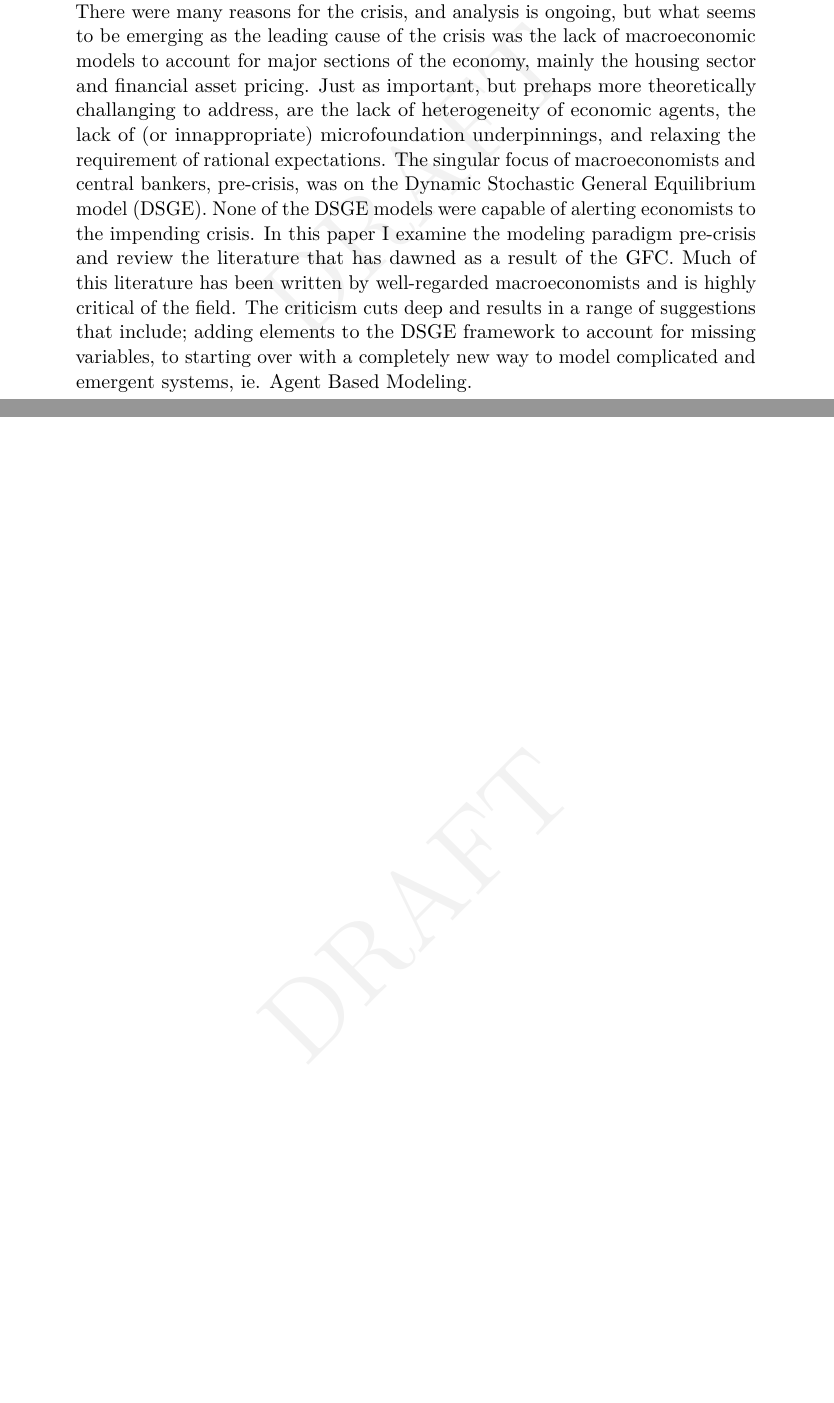
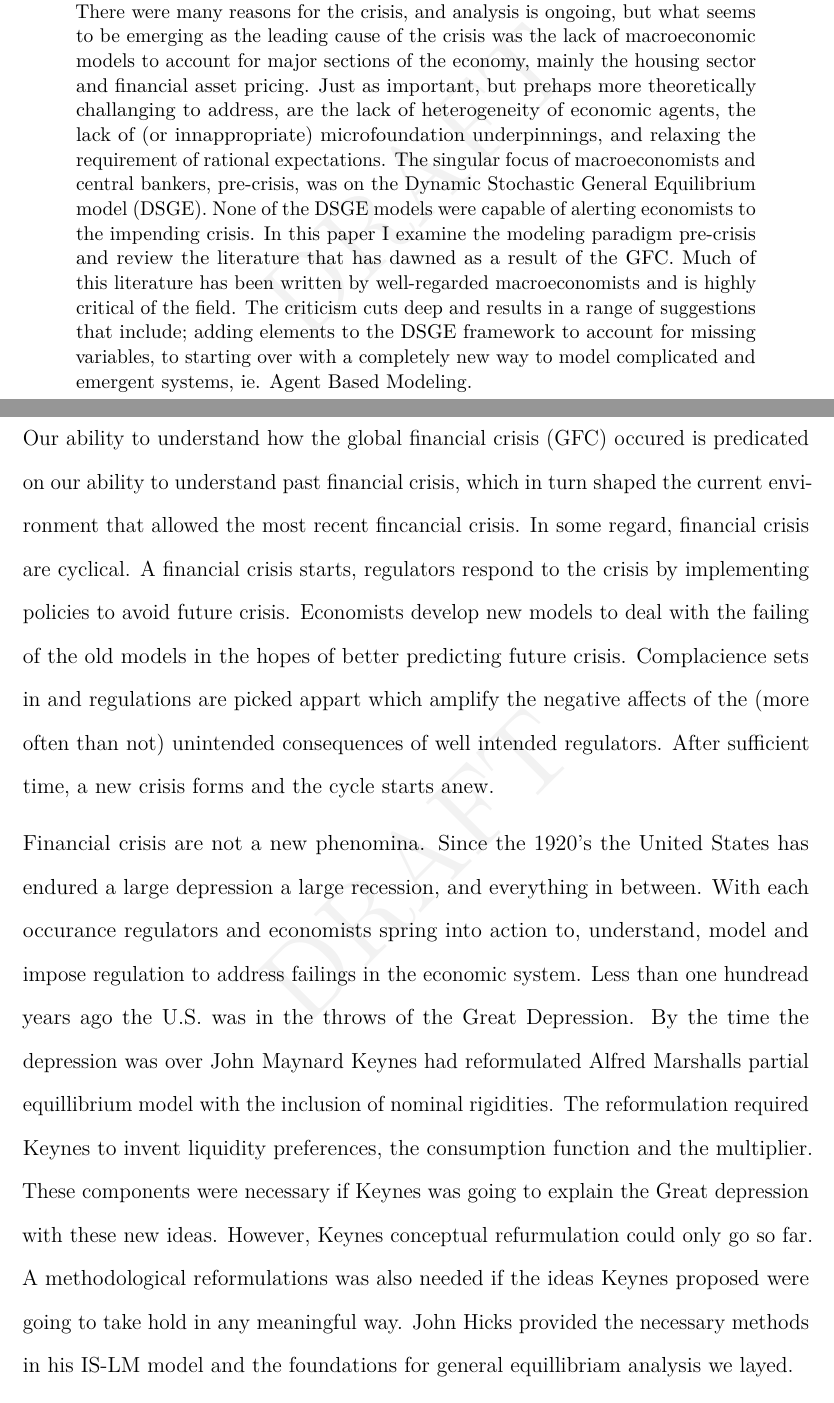
Before and after one commit to malooney/Applied_Macro, an R Markdown document (Applied_Macro_Lit_Review_Paper.Rmd): two parts of pages 1 and 2 of 5, joined at a grey line, cut so that both start at the same text. The pictures show the output file Applied_Macro_Lit_Review_Paper.pdf that the author committed with the source.

Commit message:
macro paper

```diff
--- a/Applied_Macro_Lit_Review_Paper.Rmd
+++ b/Applied_Macro_Lit_Review_Paper.Rmd
@@ -52,6 +52,10 @@ geometry: margin = 1.25in
 # Introduction
 
 
+Our ability to understand how the global financial crisis (GFC) occured is predicated on our ability to understand past financial crisis, which in turn shaped the current environment that allowed the most recent fincancial crisis. In some regard, financial crisis are cyclical. A financial crisis starts, regulators respond to the crisis by implementing policies to avoid future crisis. Economists develop new models to deal with the failing of the old models in the hopes of better predicting future crisis. Complacience sets in and regulations are picked appart which amplify the negative affects of the (more often than not) unintended consequences of well intended regulators. After sufficient time, a new crisis forms and the cycle starts anew.
+
+
+Financial crisis are not a new phenomina. Since the 1920's the United States has endured a large depression a large recession, and everything in between. With each occurance regulators and economists spring into action to, understand, model and impose regulation to address failings in the economic system. Less than one hundread years ago the U.S. was in the throws of the Great Depression. By the time the depression was over John Maynard Keynes had reformulated Alfred Marshalls partial equillibrium model with the inclusion of nominal rigidities. The reformulation required Keynes to invent liquidity preferences, the consumption function and the multiplier. These components were necessary if Keynes was going to explain the Great depression with these new ideas. However, Keynes conceptual refurmulation could only go so far. A methodological reformulations was also needed if the ideas Keynes proposed were going to take hold in any meaningful way. John Hicks provided the necessary methods in his IS-LM model and the foundations for general equillibriam analysis we layed.
 
 \newpage
 # Appendix
```
Also changed, not shown: Applied_Macro_Lit_Review_Paper.pdf.
